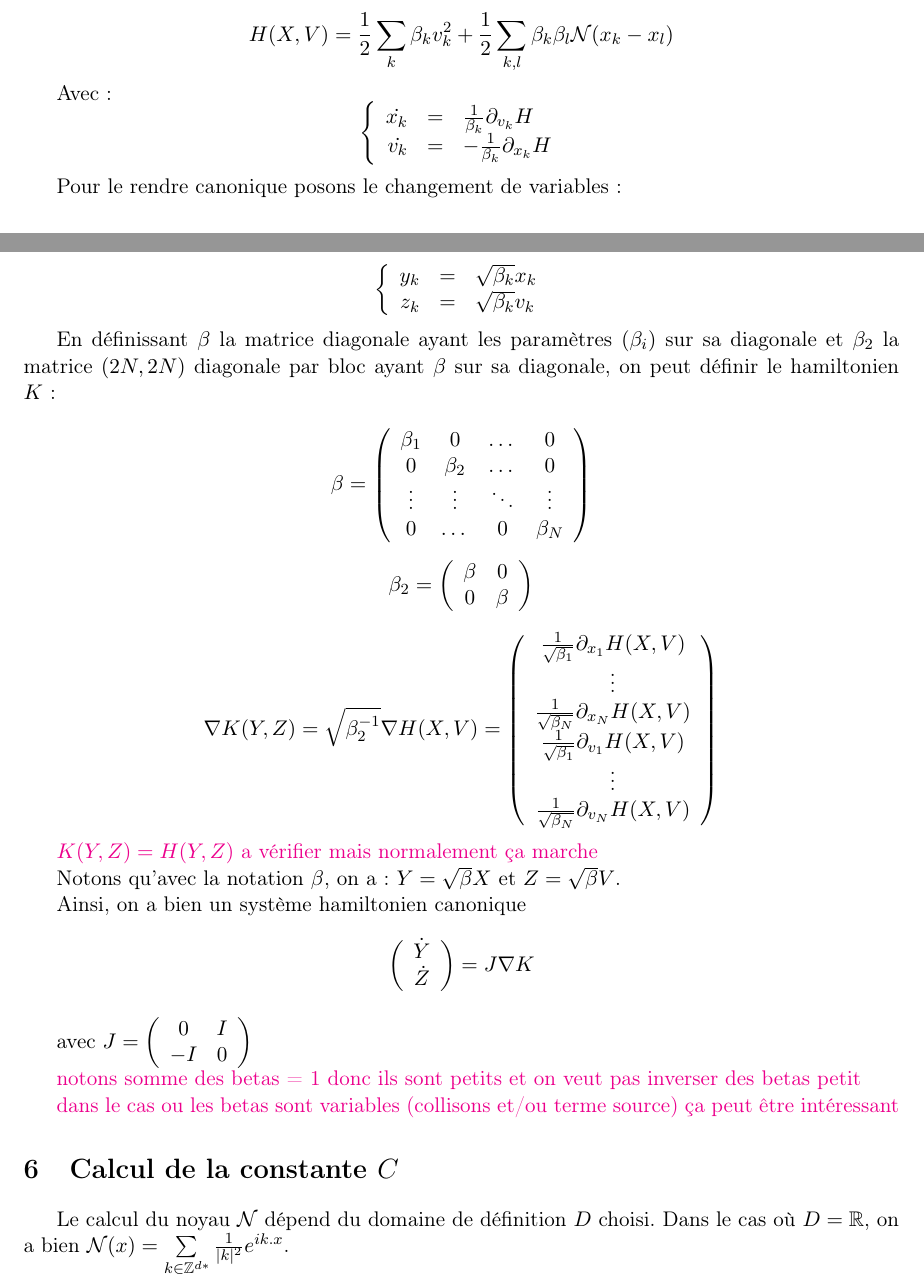
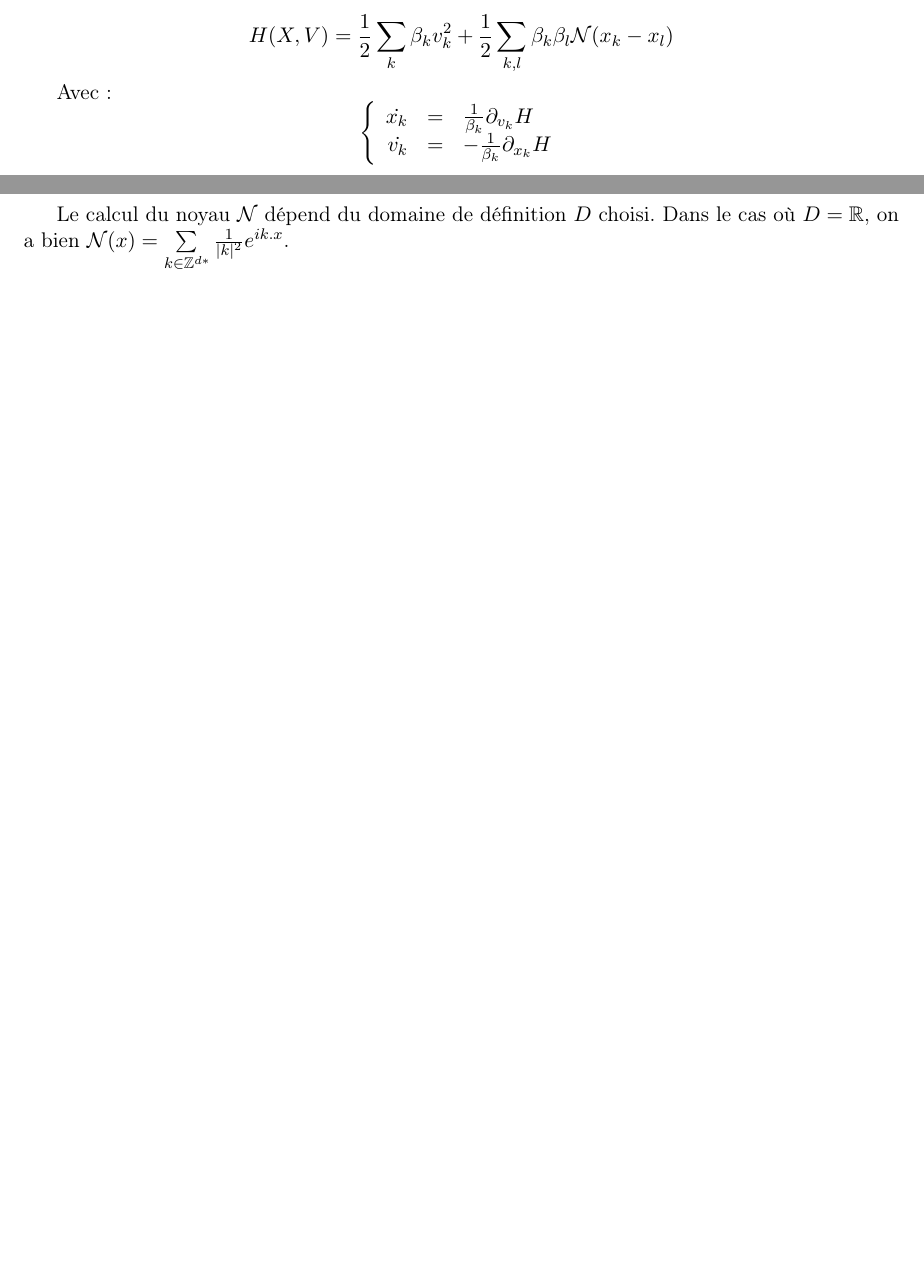
Before and after one commit to Carybou/Projet-M1-PIC, a LaTeX document (rapports/rapport.tex): two parts of pages 3 and 4 of 10, joined at a grey line, cut so that both start at the same text, the shorter picture padded with empty space. Compiled offline with pdfLaTeX.

Commit message:
changement de nom

```diff
--- a/rapports/rapport.tex
+++ b/rapports/rapport.tex
@@ -175,6 +177,23 @@ $$
 (X_k^{n+1}, V_k^{n+1}) = (\Phi_T^{\Delta t} \circ \Phi_v^{\Delta t}) (X_k^{n}, V_k^{n})
 $$
 
+On peut résumer ces équations à un système Hamiltonien non cannonnique :
+
+$$
+H(X,V) = \frac{1}{2} \sum \limits_{k} \beta_k v_k^2 + \frac{1}{2} \sum \limits _{k, l} \beta_k \beta_l \mathcal{N}(x_k - x_l)
+$$
+
+Avec :
+$$
+\left\lbrace
+\begin{array}{rcl}
+	\dot{x_k} &=& \frac{1}{\beta_k} \partial_{v_k} H \\
+	\dot{v_k} &=& - \frac{1}{\beta_k} \partial_{x_k} H \\
+
+\end{array}
+\right.
+$$
+
 \section{Échantillonage initial}
 \label{samples}
 
@@ -197,85 +216,6 @@ $$
 avec $r \in [0, 1]$ choisi aléatoirement. Cette équation est résolue grâce à la méthode de Newton.
 
 L'échantillonage est fait dans la fonction \Python{samples}.
-
-\section{Changement de variables pour obtenir un système Hamiltonien canonique}
-
-On peut résumer ces équations à un système Hamiltonien non cannonnique :
-
-$$
-H(X,V) = \frac{1}{2} \sum \limits_{k} \beta_k v_k^2 + \frac{1}{2} \sum \limits _{k, l} \beta_k \beta_l \mathcal{N}(x_k - x_l)
-$$
-
-Avec :
-$$
-\left\lbrace
-\begin{array}{rcl}
-	\dot{x_k} &=& \frac{1}{\beta_k} \partial_{v_k} H \\
-	\dot{v_k} &=& - \frac{1}{\beta_k} \partial_{x_k} H \\
-
-\end{array}
-\right.
-$$
-
-Pour le rendre canonique posons le changement de variables :
-
-$$
-\left\lbrace
-\begin{array}{rcl}
-	y_k &=& \sqrt{\beta_k} x_k \\
-	z_k &=& \sqrt{\beta_k} v_k \\
-\end{array}
-\right.
-$$
-
-En définissant $\beta$ la matrice diagonale ayant les paramètres $(\beta_i)$ sur sa diagonale  et $\beta_2$ la matrice $(2N,2N)$ diagonale par bloc ayant $\beta$ sur sa diagonale, on peut définir le hamiltonien $K$ :
-
-$$
-\beta = \left( \begin{array}{cccc}
-					\beta_1 & 0  &\dots & 0 \\
-					0 & \beta_2  &\dots & 0 \\
-					\vdots  & \vdots  & \ddots &\vdots  \\
-					0 & \dots & 0 & \beta_N
-\end{array} \right)
-$$
-
-$$
-\beta_2 = \left( \begin{array}{cccc}
-					\beta & 0  \\
-					0 & \beta
-\end{array} \right)
-$$
-
-$$
-\nabla K(Y,Z) = \sqrt{\beta_2^{-1}} \nabla H(X,V) = \left( \begin{array}{c}
-
-	\frac{1}{\sqrt{\beta_1}}\partial_{x_1} H(X,V) \\
-	\vdots \\
-	\frac{1}{\sqrt{\beta_N}}\partial_{x_N} H(X,V) \\
-	\frac{1}{\sqrt{\beta_1}}\partial_{v_1} H(X,V) \\
-	\vdots \\
-	\frac{1}{\sqrt{\beta_N}}\partial_{v_N} H(X,V)
-
-\end{array} \right)
-$$
-
-\carybe{$K(Y,Z) = H(Y,Z)$ a vérifier mais normalement ça marche}
-
-Notons qu'avec la notation $\beta$, on a : $Y = \sqrt{\beta} X$ et $Z = \sqrt{\beta}V$.
-
-Ainsi, on a bien un système hamiltonien canonique
-$$\left( \begin{array}{cc}
- \dot{Y} \\ \dot{Z}
-\end{array} \right) = J \nabla K
-$$
-
-avec $J = \left( \begin{array}{cc}
- 0 & I \\ -I & 0
-\end{array} \right)$
-
-\carybe{notons somme des betas = 1 donc ils sont petits et on veut pas inverser des betas petit}
-
-\carybe{dans le cas ou les betas sont variables (collisons et/ou terme source) ça peut être intéressant}
 
 \section{Calcul de la constante $C$}
 \label{noyau}
```
Also changed, not shown: rapports/rapport.tex (33 more changed lines), 1 other file.
